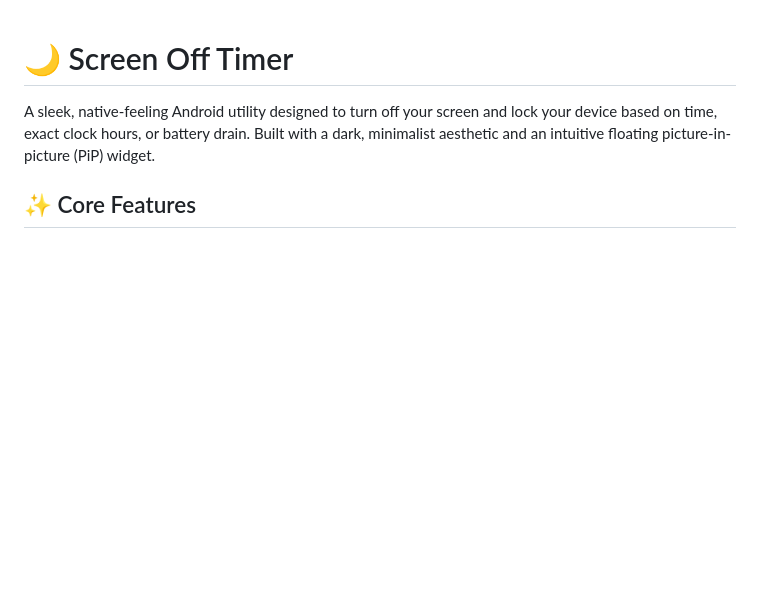
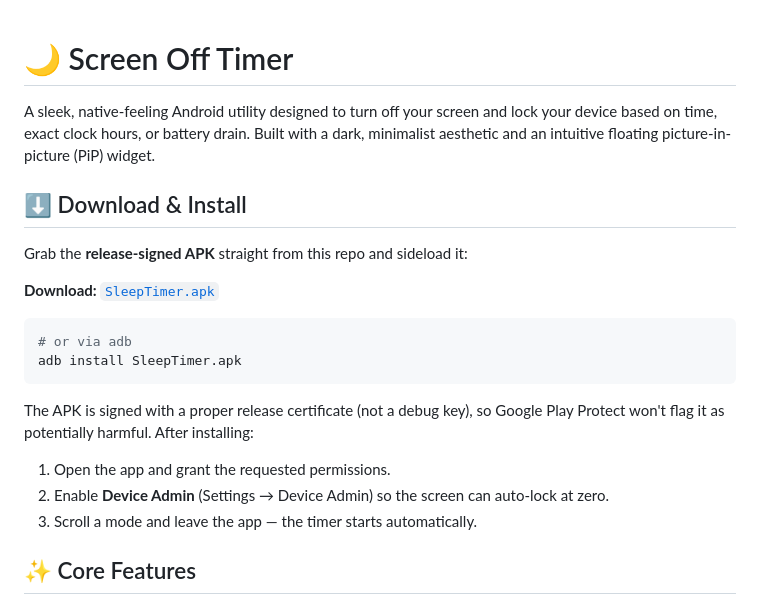
Before and after one commit to Joshkihiu/Sleeptimer, a Markdown page: README.md, the part around the change. Rendered like a GitHub page; blank space fills up the shorter version.

Commit message:
Add download/install instructions for the signed APK

````diff
--- a/README.md
+++ b/README.md
@@ -1,6 +1,22 @@
 # 🌙 Screen Off Timer
 
 A sleek, native-feeling Android utility designed to turn off your screen and lock your device based on time, exact clock hours, or battery drain. Built with a dark, minimalist aesthetic and an intuitive floating picture-in-picture (PiP) widget.
+
+## ⬇️ Download & Install
+
+Grab the **release-signed APK** straight from this repo and sideload it:
+
+**Download:** [`SleepTimer.apk`](./SleepTimer.apk)
+
+```bash
+# or via adb
+adb install SleepTimer.apk
+```
+
+The APK is signed with a proper release certificate (not a debug key), so Google Play Protect won't flag it as potentially harmful. After installing:
+1. Open the app and grant the requested permissions.
+2. Enable **Device Admin** (Settings → Device Admin) so the screen can auto-lock at zero.
+3. Scroll a mode and leave the app — the timer starts automatically.
 
 ## ✨ Core Features
 
````
